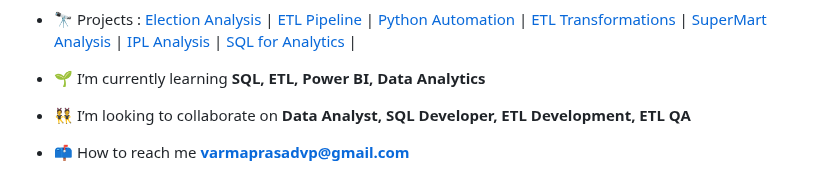
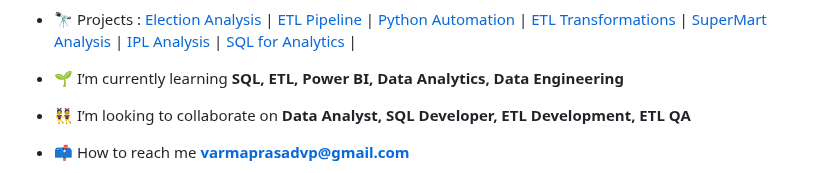
Before and after one commit to varma-prasad/varma-prasad, a Markdown page: README.md, the part around the change. GitHub-like rendering.

```diff
--- a/README.md
+++ b/README.md
@@ -8,7 +8,7 @@
 
 - 🔭 Projects : [Election Analysis](https://github.com/varma-prasad/Lok-sabha-Analysis) | [ETL Pipeline](https://github.com/varma-prasad/ETL-Pipeline) | [Python Automation](https://github.com/varma-prasad/ETL-Validation-with-python-scripting) | [ETL Transformations](https://github.com/varma-prasad/ETL-Transformations) | [SuperMart Analysis](https://github.com/varma-prasad/SuperMart-Analysis) | [IPL Analysis](https://github.com/varma-prasad/IPL-Analysis/blob/main/README.md) | [SQL for Analytics](https://github.com/varma-prasad/SQL-for-Analytics) |
 
-- 🌱 I’m currently learning **SQL, ETL, Power BI, Data Analytics**
+- 🌱 I’m currently learning **SQL, ETL, Power BI, Data Analytics, Data Engineering**
 
 - 👯 I’m looking to collaborate on **Data Analyst, SQL Developer, ETL Development, ETL QA**
 
```
